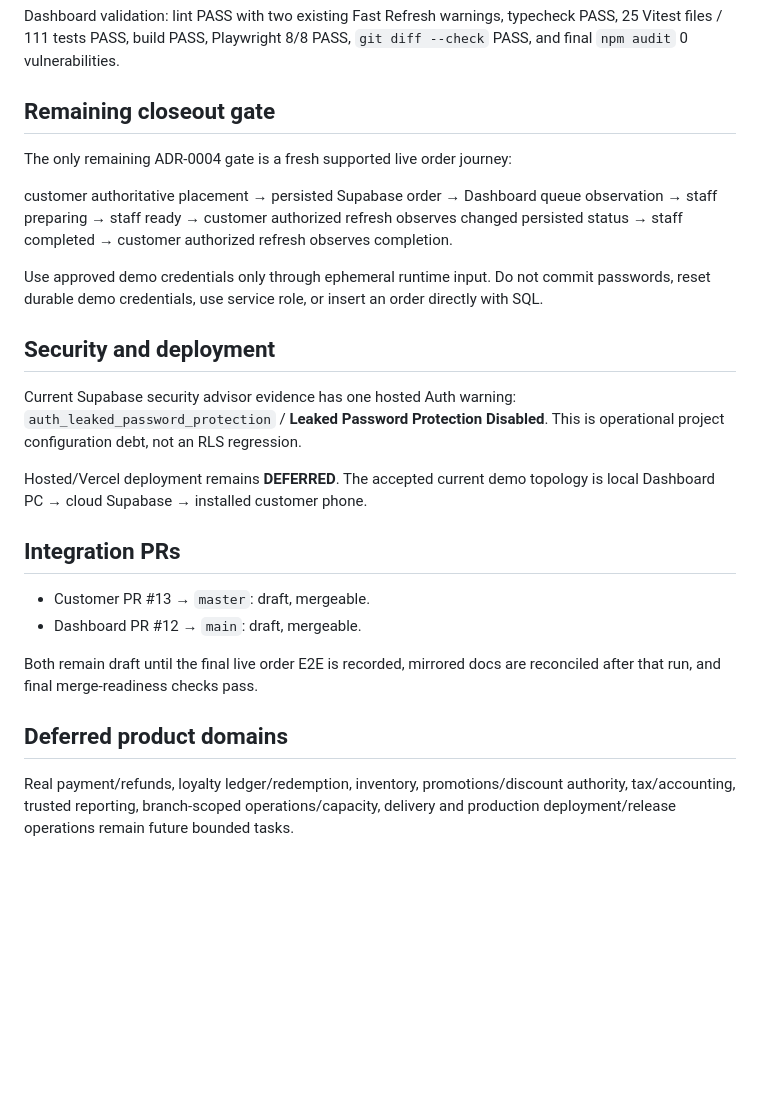
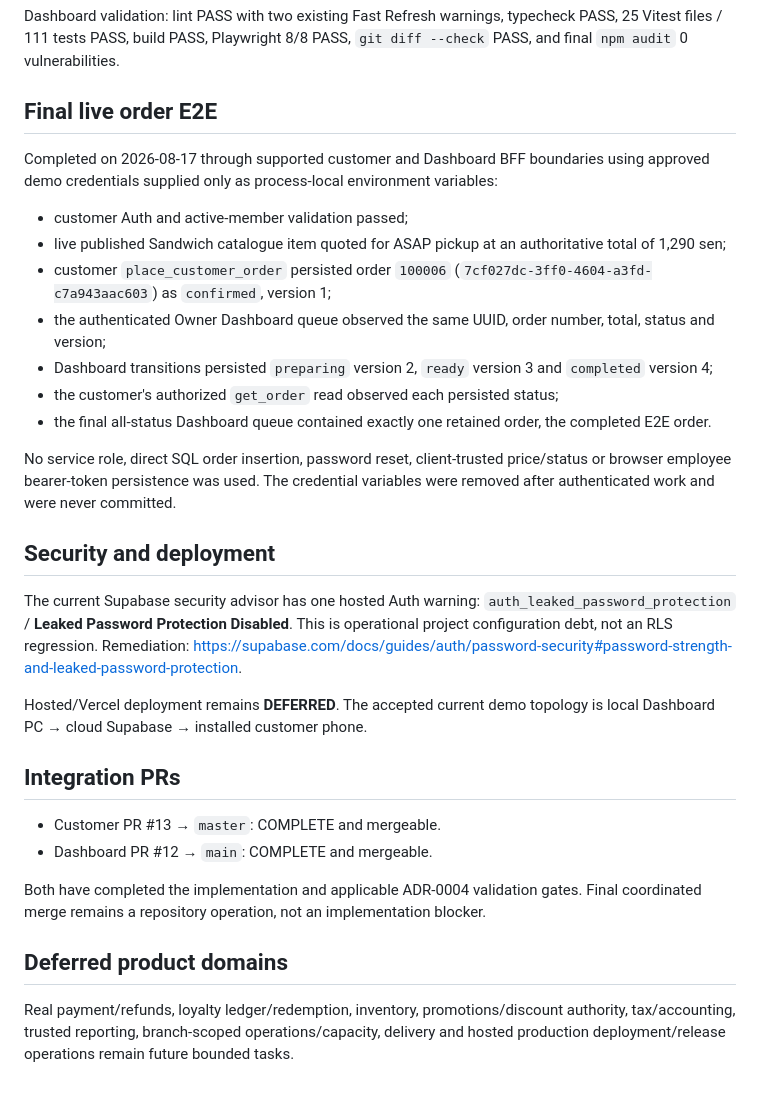
Before and after one commit to Hermann-33/Aida_System, a Markdown page: docs/context/ACTIVE_CONTEXT.md, the part around one of its changes. Drawn GitHub-style; blank space fills up the shorter version.

Commit message:
docs: mirror final closeout evidence

```diff
--- a/docs/context/ACTIVE_CONTEXT.md
+++ b/docs/context/ACTIVE_CONTEXT.md
@@ -77,34 +79,33 @@ COMPLETE for the current tranche:
 
 Dashboard validation: lint PASS with two existing Fast Refresh warnings, typecheck PASS, 25 Vitest files / 111 tests PASS, build PASS, Playwright 8/8 PASS, `git diff --check` PASS, and final `npm audit` 0 vulnerabilities.
 
-## Remaining closeout gate
+## Final live order E2E
 
-The only remaining ADR-0004 gate is a fresh supported live order journey:
+Completed on 2026-08-17 through supported customer and Dashboard BFF boundaries using approved demo credentials supplied only as process-local environment variables:
 
-customer authoritative placement
-→ persisted Supabase order
-→ Dashboard queue observation
-→ staff preparing
-→ staff ready
-→ customer authorized refresh observes changed persisted status
-→ staff completed
-→ customer authorized refresh observes completion.
+- customer Auth and active-member validation passed;
+- live published Sandwich catalogue item quoted for ASAP pickup at an authoritative total of 1,290 sen;
+- customer `place_customer_order` persisted order `100006` (`7cf027dc-3ff0-4604-a3fd-c7a943aac603`) as `confirmed`, version 1;
+- the authenticated Owner Dashboard queue observed the same UUID, order number, total, status and version;
+- Dashboard transitions persisted `preparing` version 2, `ready` version 3 and `completed` version 4;
+- the customer's authorized `get_order` read observed each persisted status;
+- the final all-status Dashboard queue contained exactly one retained order, the completed E2E order.
 
-Use approved demo credentials only through ephemeral runtime input. Do not commit passwords, reset durable demo credentials, use service role, or insert an order directly with SQL.
+No service role, direct SQL order insertion, password reset, client-trusted price/status or browser employee bearer-token persistence was used. The credential variables were removed after authenticated work and were never committed.
 
 ## Security and deployment
 
-Current Supabase security advisor evidence has one hosted Auth warning: `auth_leaked_password_protection` / **Leaked Password Protection Disabled**. This is operational project configuration debt, not an RLS regression.
+The current Supabase security advisor has one hosted Auth warning: `auth_leaked_password_protection` / **Leaked Password Protection Disabled**. This is operational project configuration debt, not an RLS regression. Remediation: <https://supabase.com/docs/guides/auth/password-security#password-strength-and-leaked-password-protection>.
 
 Hosted/Vercel deployment remains **DEFERRED**. The accepted current demo topology is local Dashboard PC → cloud Supabase → installed customer phone.
 
 ## Integration PRs
 
-- Customer PR #13 → `master`: draft, mergeable.
-- Dashboard PR #12 → `main`: draft, mergeable.
+- Customer PR #13 → `master`: COMPLETE and mergeable.
+- Dashboard PR #12 → `main`: COMPLETE and mergeable.
 
-Both remain draft until the final live order E2E is recorded, mirrored docs are reconciled after that run, and final merge-readiness checks pass.
+Both have completed the implementation and applicable ADR-0004 validation gates. Final coordinated merge remains a repository operation, not an implementation blocker.
 
 ## Deferred product domains
 
-Real payment/refunds, loyalty ledger/redemption, inventory, promotions/discount authority, tax/accounting, trusted reporting, branch-scoped operations/capacity, delivery and production deployment/release operations remain future bounded tasks.
+Real payment/refunds, loyalty ledger/redemption, inventory, promotions/discount authority, tax/accounting, trusted reporting, branch-scoped operations/capacity, delivery and hosted production deployment/release operations remain future bounded tasks.
```
Also changed, not shown: other parts of docs/context/ACTIVE_CONTEXT.md (+9 -7 lines).
